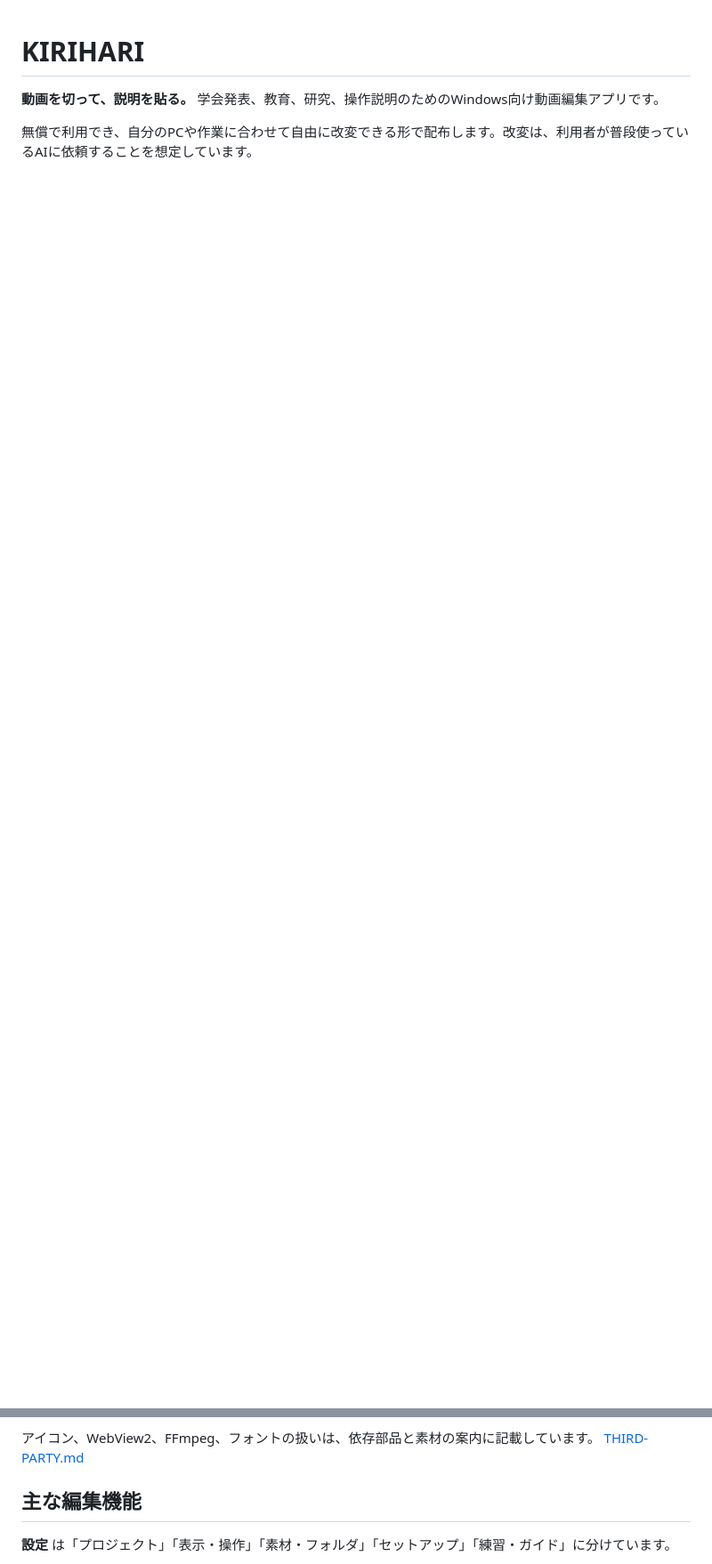
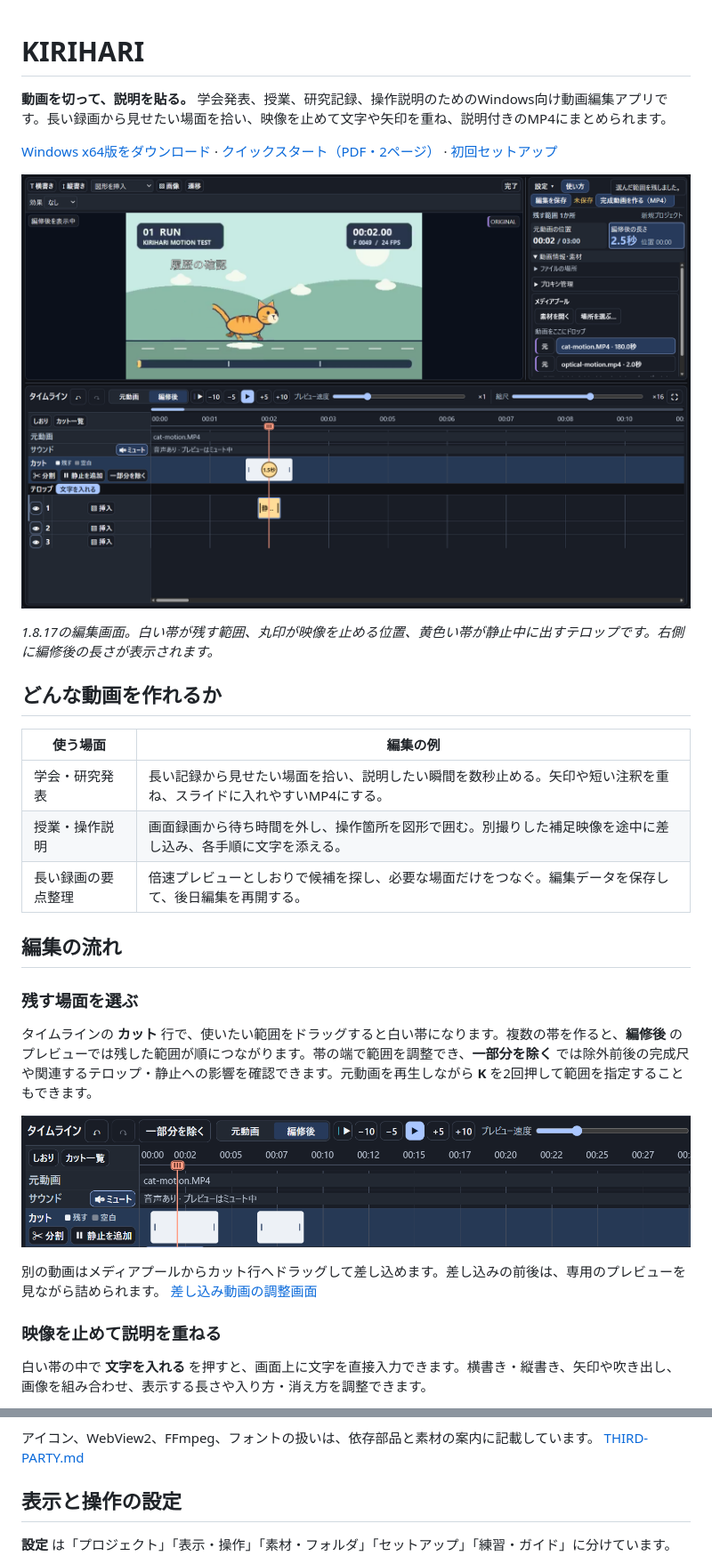
Before and after one commit to UroCo-lab/KIRIHARI, a Markdown page: README.md, 2 parts joined by grey strips. Shown at 89% size. Rendered like a GitHub page; pictures changed too: docs/screenshots/editor-freeze.png (added); blank space fills up the shorter version.

```diff
--- a/README.md
+++ b/README.md
@@ -1,5 +1,32 @@
 # KIRIHARI
 
-**動画を切って、説明を貼る。** 学会発表、教育、研究、操作説明のためのWindows向け動画編集アプリです。
+**動画を切って、説明を貼る。** 学会発表、授業、研究記録、操作説明のためのWindows向け動画編集アプリです。長い録画から見せたい場面を拾い、映像を止めて文字や矢印を重ね、説明付きのMP4にまとめられます。
 
-無償で利用でき、自分のPCや作業に合わせて自由に改変できる形で配布します。改変は、利用者が普段使っているAIに依頼することを想定しています。
+[Windows x64版をダウンロード](https://github.com/UroCo-lab/KIRIHARI/releases/tag/v1.8.17) · [クイックスタート（PDF・2ページ）](docs/KIRIHARI-クイックスタート.pdf) · [初回セットアップ](docs/SETUP.md)
+
+![猫の練習動画を編集中のKIRIHARI。白いカット帯に1.5秒の静止を追加し、黄色い帯のテロップを静止中に表示している](https://raw.githubusercontent.com/UroCo-lab/KIRIHARI/main/docs/screenshots/editor-freeze.png)
+
+*1.8.17の編集画面。白い帯が残す範囲、丸印が映像を止める位置、黄色い帯が静止中に出すテロップです。右側に編修後の長さが表示されます。*
+
+## どんな動画を作れるか
+
+| 使う場面 | 編集の例 |
+| --- | --- |
+| 学会・研究発表 | 長い記録から見せたい場面を拾い、説明したい瞬間を数秒止める。矢印や短い注釈を重ね、スライドに入れやすいMP4にする。 |
+| 授業・操作説明 | 画面録画から待ち時間を外し、操作箇所を図形で囲む。別撮りした補足映像を途中に差し込み、各手順に文字を添える。 |
+| 長い録画の要点整理 | 倍速プレビューとしおりで候補を探し、必要な場面だけをつなぐ。編集データを保存して、後日編集を再開する。 |
+
+## 編集の流れ
+
+### 残す場面を選ぶ
+
+タイムラインの **カット** 行で、使いたい範囲をドラッグすると白い帯になります。複数の帯を作ると、**編修後** のプレビューでは残した範囲が順につながります。帯の端で範囲を調整でき、**一部分を除く** では除外前後の完成尺や関連するテロップ・静止への影響を確認できます。元動画を再生しながら **K** を2回押して範囲を指定することもできます。
+
+![カット行に複数の白い帯を置き、完成動画に残す区間を指定したタイムライン](https://raw.githubusercontent.com/UroCo-lab/KIRIHARI/main/docs/images/quick-cut.png)
+
+別の動画はメディアプールからカット行へドラッグして差し込めます。差し込みの前後は、専用のプレビューを見ながら詰められます。 [差し込み動画の調整画面](https://raw.githubusercontent.com/UroCo-lab/KIRIHARI/main/docs/screenshots/insert-trim.png)
+
+### 映像を止めて説明を重ねる
+
+白い帯の中で **文字を入れる** を押すと、画面上に文字を直接入力できます。横書き・縦書き、矢印や吹き出し、画像を組み合わせ、表示する長さや入り方・消え方を調整できます。
+
@@ -37,7 +81,7 @@ KIRIHARIの自作コード・文書・練習用素材は **MIT License** です
 
 アイコン、WebView2、FFmpeg、フォントの扱いは、依存部品と素材の案内に記載しています。 [THIRD-PARTY.md](THIRD-PARTY.md)
 
-## 主な編集機能
+## 表示と操作の設定
 
 **設定** は「プロジェクト」「表示・操作」「素材・フォルダ」「セットアップ」「練習・ガイド」に分けています。
 
```
Also changed, not shown: other parts of README.md (+17 -0 lines), docs/RELEASE-NOTES-1.8.17.md (+14 -7 lines), docs/screenshots/insert-trim.png (added), docs/screenshots/preview-quality.png (added), docs/screenshots/project-archive.png (added).
